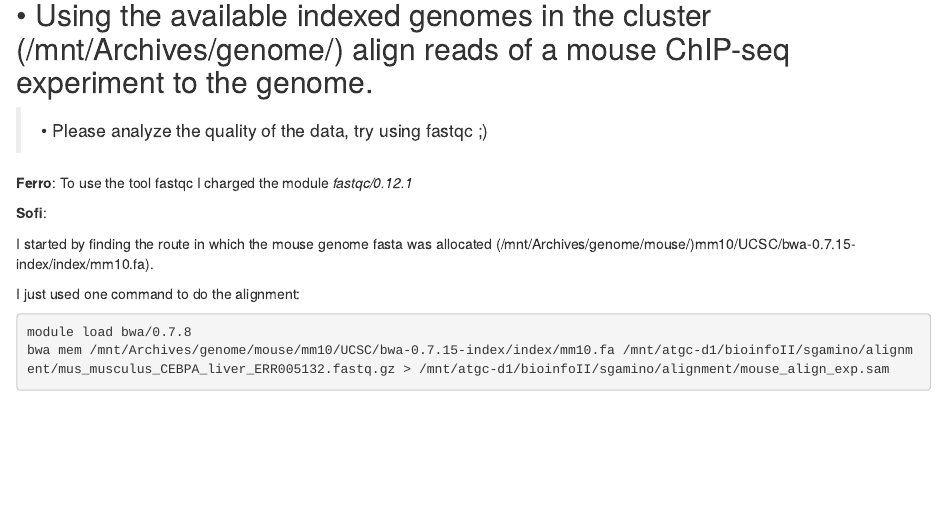
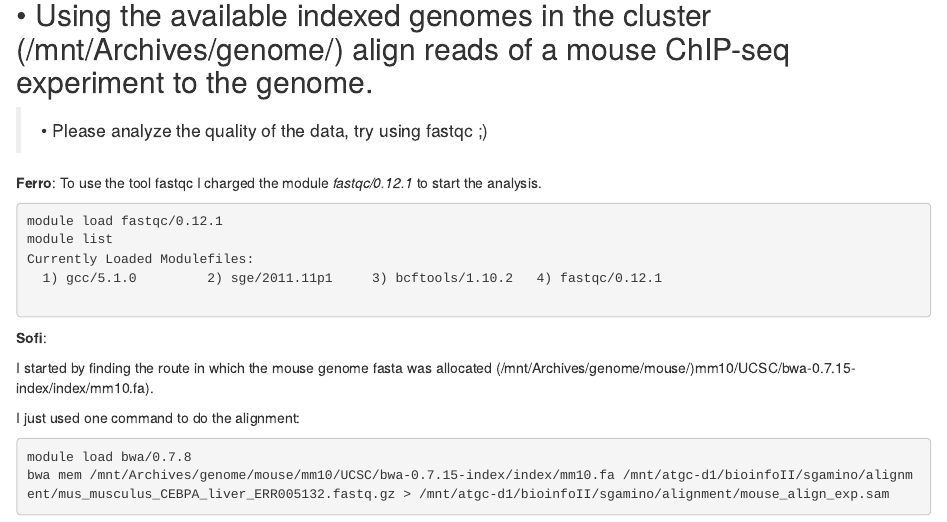
Before and after one commit to 3Codon/3Codon.github.io, an R Markdown document (content/post/ale_tarea_02/index.Rmd): the page in a window 1100 px wide, from 960 px down. Rendered offline with R 4.5, knitr and Pandoc, with nearby package versions.

Commit message:
Actualización con mis anotaciones
chequen si no borre nada

````diff
--- a/content/post/ale_tarea_02/index.Rmd
+++ b/content/post/ale_tarea_02/index.Rmd
@@ -62,7 +62,18 @@ SRR576933.3	0	NC_000913.2	1572373	60	36M	*	0	0	AGTGCGATGCCGTTCACCCGGTTTTCTTTATCA
 > • Please analyze the quality of the data, try using fastqc ;)
 
 **Ferro**:
-To use the tool fastqc I charged the module *fastqc/0.12.1*
+To use the tool fastqc I charged the module *fastqc/0.12.1* to start the analysis.
+
+```{bash, eval = F}
+module load fastqc/0.12.1
+module list
+Currently Loaded Modulefiles:
+  1) gcc/5.1.0         2) sge/2011.11p1     3) bcftools/1.10.2   4) fastqc/0.12.1
+
+```
+
+
+
 
 **Sofi**:
 
````
